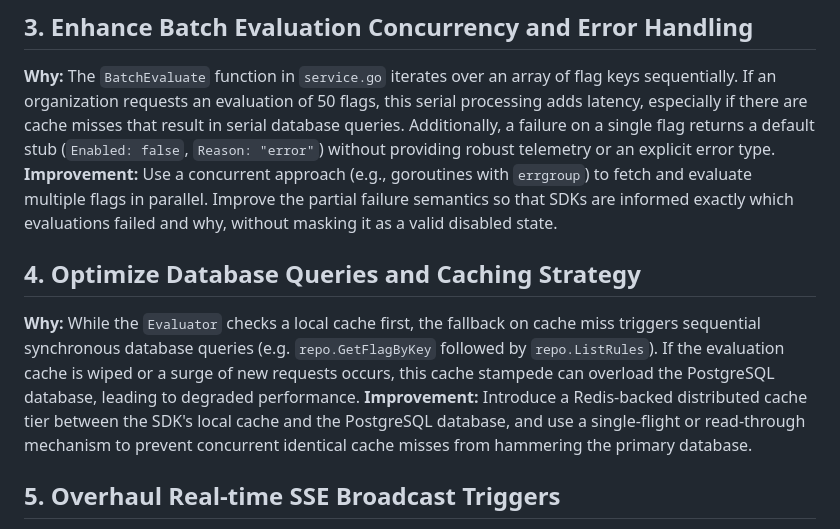
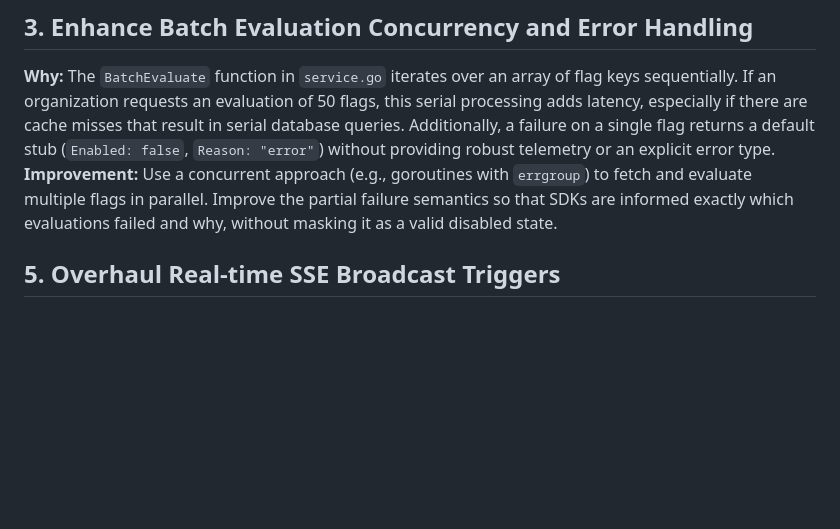
Before and after one commit to shadsorg/DeploySentry, a Markdown page: top_5_improvements.md, the part around the change. GitHub-like rendering; blank space fills up the shorter version.

Commit message:
Revise top 5 improvements by removing database optimization
Removed the optimization suggestion for database queries and caching strategy to streamline the focus on batch evaluation concurrency and SSE broadcast triggers.

```diff
--- a/top_5_improvements.md
+++ b/top_5_improvements.md
@@ -14,9 +14,7 @@ Based on my analysis of the DeploySentry feature flag architecture and code, her
 **Why:** The `BatchEvaluate` function in `service.go` iterates over an array of flag keys sequentially. If an organization requests an evaluation of 50 flags, this serial processing adds latency, especially if there are cache misses that result in serial database queries. Additionally, a failure on a single flag returns a default stub (`Enabled: false`, `Reason: "error"`) without providing robust telemetry or an explicit error type.
 **Improvement:** Use a concurrent approach (e.g., goroutines with `errgroup`) to fetch and evaluate multiple flags in parallel. Improve the partial failure semantics so that SDKs are informed exactly which evaluations failed and why, without masking it as a valid disabled state.
 
-## 4. Optimize Database Queries and Caching Strategy
-**Why:** While the `Evaluator` checks a local cache first, the fallback on cache miss triggers sequential synchronous database queries (e.g. `repo.GetFlagByKey` followed by `repo.ListRules`). If the evaluation cache is wiped or a surge of new requests occurs, this cache stampede can overload the PostgreSQL database, leading to degraded performance.
-**Improvement:** Introduce a Redis-backed distributed cache tier between the SDK's local cache and the PostgreSQL database, and use a single-flight or read-through mechanism to prevent concurrent identical cache misses from hammering the primary database.
+
 
 ## 5. Overhaul Real-time SSE Broadcast Triggers
 **Why:** The `toggleFlag` API handler broadcasts an SSE update when a flag is enabled/disabled (`h.sse.Broadcast`). However, other critical mutations like `updateFlag`, `addRule`, `updateRule`, and `deleteRule` do not broadcast to SSE clients in the API handler. If targeting rules change, connected SDKs will not be notified to invalidate their caches in real-time, resulting in stale targeting behavior until the cache TTL expires or the SDK reconnects.
```
